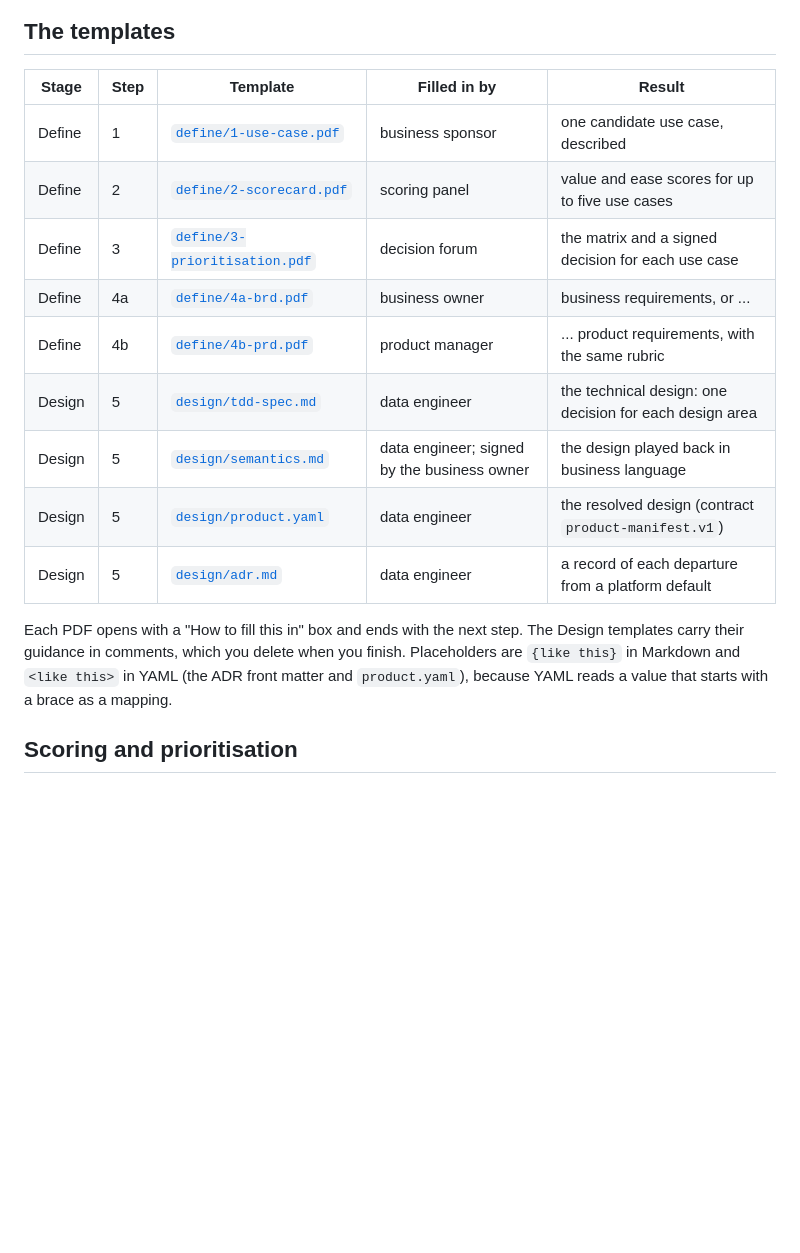
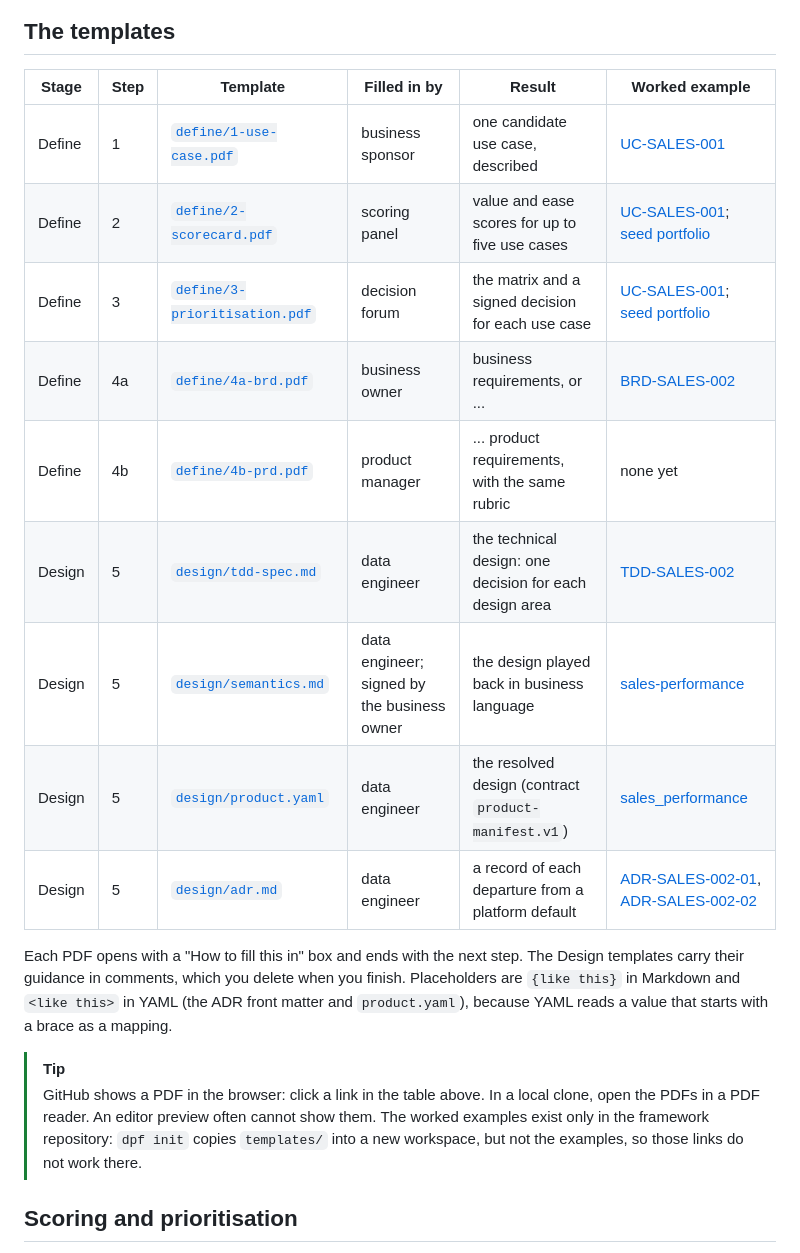
Before and after one commit to MattATurner/data-product-framework, a Markdown page: templates/README.md, the part around the change. Rendered like a GitHub page; blank space fills up the shorter version.

Commit message:
Link every template to its worked example
The filled Define PDFs were only reachable through the example READMEs.
Each template row in templates/README.md and user guide section 6.7 now
links straight to its worked example (UC-SALES-001, the seed portfolio,
BRD-SALES-002, TDD-SALES-002, semantics.md, product.yaml and the ADRs),
and the root README lists the filled PDFs. A tip explains that GitHub
shows PDFs in the browser and that dpf init does not copy the examples.

```diff
--- a/templates/README.md
+++ b/templates/README.md
@@ -22,22 +22,28 @@ flowchart LR
 
 ## The templates
 
-| Stage | Step | Template | Filled in by | Result |
-|---|---|---|---|---|
-| Define | 1 | [`define/1-use-case.pdf`](define/1-use-case.pdf) | business sponsor | one candidate use case, described |
-| Define | 2 | [`define/2-scorecard.pdf`](define/2-scorecard.pdf) | scoring panel | value and ease scores for up to five use cases |
-| Define | 3 | [`define/3-prioritisation.pdf`](define/3-prioritisation.pdf) | decision forum | the matrix and a signed decision for each use case |
-| Define | 4a | [`define/4a-brd.pdf`](define/4a-brd.pdf) | business owner | business requirements, or ... |
-| Define | 4b | [`define/4b-prd.pdf`](define/4b-prd.pdf) | product manager | ... product requirements, with the same rubric |
-| Design | 5 | [`design/tdd-spec.md`](design/tdd-spec.md) | data engineer | the technical design: one decision for each design area |
-| Design | 5 | [`design/semantics.md`](design/semantics.md) | data engineer; signed by the business owner | the design played back in business language |
-| Design | 5 | [`design/product.yaml`](design/product.yaml) | data engineer | the resolved design (contract `product-manifest.v1`) |
-| Design | 5 | [`design/adr.md`](design/adr.md) | data engineer | a record of each departure from a platform default |
+| Stage | Step | Template | Filled in by | Result | Worked example |
+|---|---|---|---|---|---|
+| Define | 1 | [`define/1-use-case.pdf`](define/1-use-case.pdf) | business sponsor | one candidate use case, described | [UC-SALES-001](../examples/sales_performance/define/use-case.pdf) |
+| Define | 2 | [`define/2-scorecard.pdf`](define/2-scorecard.pdf) | scoring panel | value and ease scores for up to five use cases | [UC-SALES-001](../examples/sales_performance/define/scorecard.pdf); [seed portfolio](../examples/use-case-portfolio/scorecard.pdf) |
+| Define | 3 | [`define/3-prioritisation.pdf`](define/3-prioritisation.pdf) | decision forum | the matrix and a signed decision for each use case | [UC-SALES-001](../examples/sales_performance/define/prioritisation.pdf); [seed portfolio](../examples/use-case-portfolio/prioritisation.pdf) |
+| Define | 4a | [`define/4a-brd.pdf`](define/4a-brd.pdf) | business owner | business requirements, or ... | [BRD-SALES-002](../examples/sales_performance/define/brd.pdf) |
+| Define | 4b | [`define/4b-prd.pdf`](define/4b-prd.pdf) | product manager | ... product requirements, with the same rubric | none yet |
+| Design | 5 | [`design/tdd-spec.md`](design/tdd-spec.md) | data engineer | the technical design: one decision for each design area | [TDD-SALES-002](../openspec/specs/products/sales/sales-performance/tdd/spec.md) |
+| Design | 5 | [`design/semantics.md`](design/semantics.md) | data engineer; signed by the business owner | the design played back in business language | [sales-performance](../openspec/specs/products/sales/sales-performance/tdd/semantics.md) |
+| Design | 5 | [`design/product.yaml`](design/product.yaml) | data engineer | the resolved design (contract `product-manifest.v1`) | [sales_performance](../products/sales_performance/product.yaml) |
+| Design | 5 | [`design/adr.md`](design/adr.md) | data engineer | a record of each departure from a platform default | [ADR-SALES-002-01](../products/sales_performance/adr/ADR-SALES-002-01-kimball-in-silver.md), [ADR-SALES-002-02](../products/sales_performance/adr/ADR-SALES-002-02-watermark-not-cdc.md) |
 
 Each PDF opens with a "How to fill this in" box and ends with the next step. The Design
 templates carry their guidance in comments, which you delete when you finish. Placeholders
 are `{like this}` in Markdown and `<like this>` in YAML (the ADR front matter and
 `product.yaml`), because YAML reads a value that starts with a brace as a mapping.
+
+> [!TIP]
+> GitHub shows a PDF in the browser: click a link in the table above. In a local clone,
+> open the PDFs in a PDF reader. An editor preview often cannot show them. The worked
+> examples exist only in the framework repository: `dpf init` copies `templates/` into a new
+> workspace, but not the examples, so those links do not work there.
 
 ## Scoring and prioritisation
 
```
Also changed, not shown: README.md (+1 -0 lines), docs/user-guide.md (+7 -7 lines).
